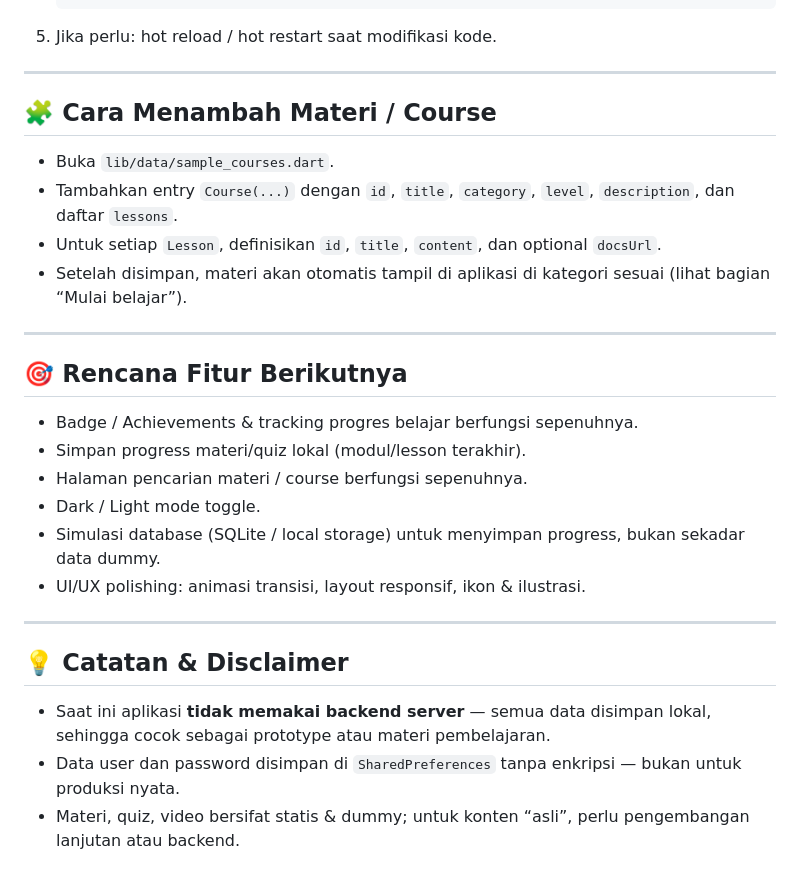
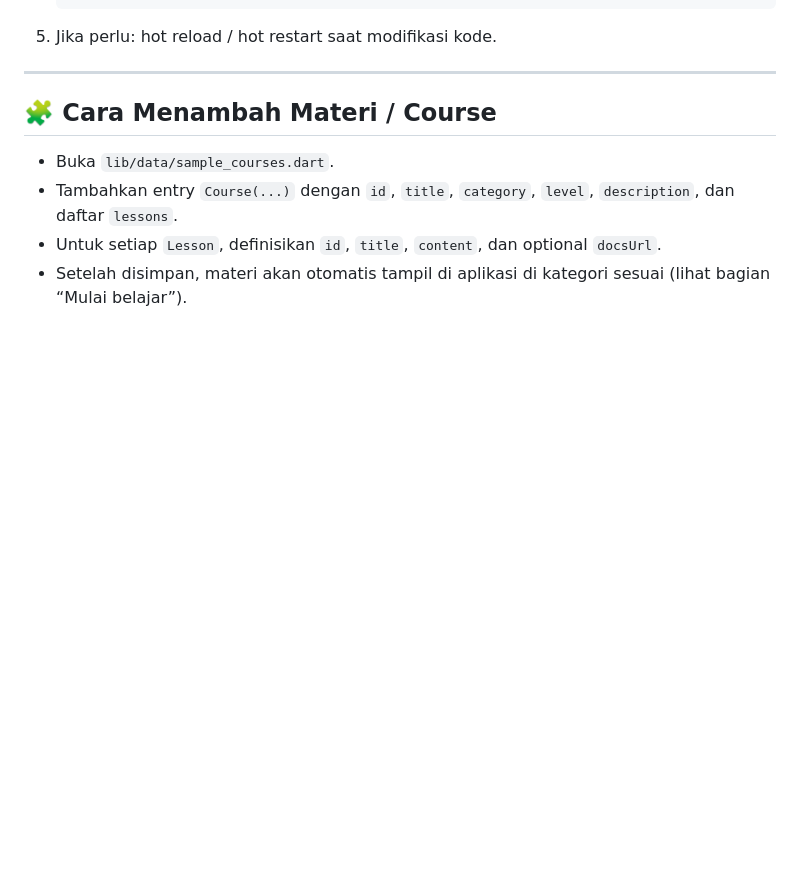
Before and after one commit to samuelnaibaho2005/proyek-flutter-aplikasi-codetodata, a Markdown page: README.md, the part around the change. Drawn GitHub-style; blank space fills up the shorter version.

```diff
--- a/README.md
+++ b/README.md
@@ -153,22 +153,3 @@ profile/               — Profil user & menu pengaturan
 * Tambahkan entry `Course(...)` dengan `id`, `title`, `category`, `level`, `description`, dan daftar `lessons`.
 * Untuk setiap `Lesson`, definisikan `id`, `title`, `content`, dan optional `docsUrl`.
 * Setelah disimpan, materi akan otomatis tampil di aplikasi di kategori sesuai (lihat bagian “Mulai belajar”).
-
----
-
-## 🎯 Rencana Fitur Berikutnya
-
-* Badge / Achievements & tracking progres belajar berfungsi sepenuhnya.
-* Simpan progress materi/quiz lokal (modul/lesson terakhir).
-* Halaman pencarian materi / course berfungsi sepenuhnya.
-* Dark / Light mode toggle.
-* Simulasi database (SQLite / local storage) untuk menyimpan progress, bukan sekadar data dummy.
-* UI/UX polishing: animasi transisi, layout responsif, ikon & ilustrasi.
-
----
-
-## 💡 Catatan & Disclaimer
-
-* Saat ini aplikasi **tidak memakai backend server** — semua data disimpan lokal, sehingga cocok sebagai prototype atau materi pembelajaran.
-* Data user dan password disimpan di `SharedPreferences` tanpa enkripsi — bukan untuk produksi nyata.
-* Materi, quiz, video bersifat statis & dummy; untuk konten “asli”, perlu pengembangan lanjutan atau backend.
```
